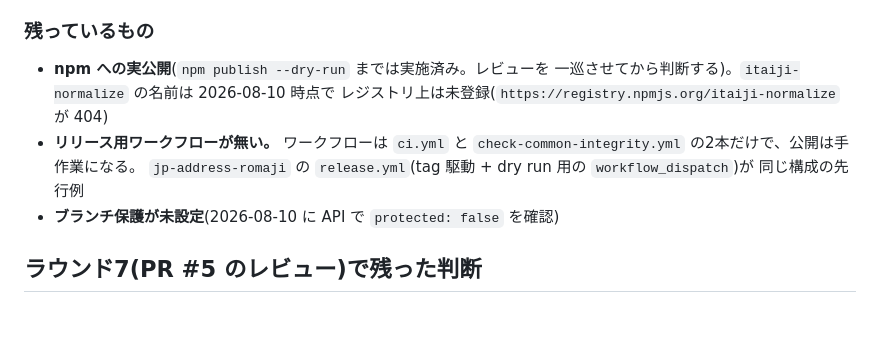
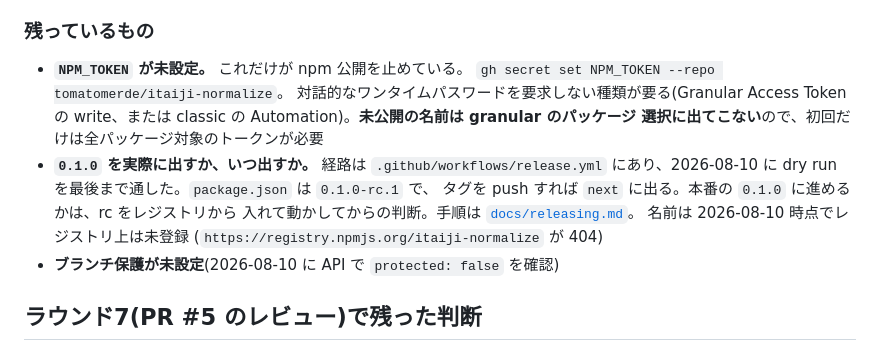
Before and after one commit to tomatomerde/itaiji-normalize, a Markdown page: NOTES.md, the part around the change. GitHub-like rendering; blank space fills up the shorter version.

Commit message:
NOTES から、解決したブロッカーを消す
「リリース用ワークフローが無い。公開は手作業になる」は、release.yml を
入れて dry run を最後まで通した時点で古くなった。1時間前に自分で書いた
項目が、もうそのとおりでない。

残る人間待ちを実態に合わせて書き直した。npm 公開を止めているのは
NPM_TOKEN だけになったので、トークンの種類まで書いてある——未公開の
名前は granular トークンのパッケージ選択に出てこないため、初回だけは
全パッケージ対象が要る、という初見では分からない条件がある。

```diff
--- a/NOTES.md
+++ b/NOTES.md
@@ -354,13 +354,17 @@ tier 2 = その他(JIS包摂を含む)なので、**両端が入れ替わって
 
 ### 残っているもの
 
-- **npm への実公開**(`npm publish --dry-run` までは実施済み。レビューを
-  一巡させてから判断する)。`itaiji-normalize` の名前は 2026-08-10 時点で
-  レジストリ上は未登録(`https://registry.npmjs.org/itaiji-normalize` が 404)
-- **リリース用ワークフローが無い。** ワークフローは `ci.yml` と
-  `check-common-integrity.yml` の2本だけで、公開は手作業になる。
-  `jp-address-romaji` の `release.yml`(tag 駆動 + dry run 用の `workflow_dispatch`)が
-  同じ構成の先行例
+- **`NPM_TOKEN` が未設定。** これだけが npm 公開を止めている。
+  `gh secret set NPM_TOKEN --repo tomatomerde/itaiji-normalize`。
+  対話的なワンタイムパスワードを要求しない種類が要る(Granular Access Token の
+  write、または classic の Automation)。**未公開の名前は granular のパッケージ
+  選択に出てこない**ので、初回だけは全パッケージ対象のトークンが必要
+- **`0.1.0` を実際に出すか、いつ出すか。** 経路は `.github/workflows/release.yml`
+  にあり、2026-08-10 に dry run を最後まで通した。`package.json` は `0.1.0-rc.1` で、
+  タグを push すれば `next` に出る。本番の `0.1.0` に進めるかは、rc をレジストリから
+  入れて動かしてからの判断。手順は [`docs/releasing.md`](docs/releasing.md)。
+  名前は 2026-08-10 時点でレジストリ上は未登録
+  (`https://registry.npmjs.org/itaiji-normalize` が 404)
 - **ブランチ保護が未設定**(2026-08-10 に API で `protected: false` を確認)
 
 ## ラウンド7(PR #5 のレビュー)で残った判断
```
